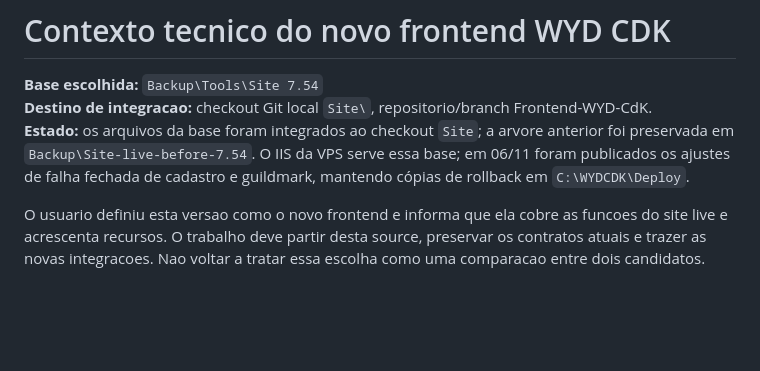
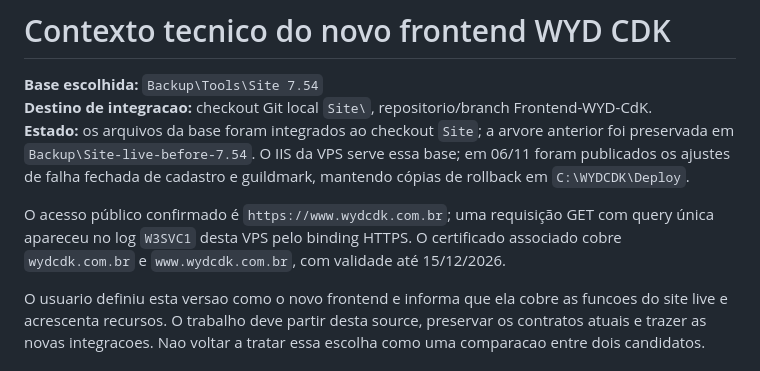
Before and after one commit to Le1ec0/Frontend-WYD-CdK, a Markdown page: CONTEXTO_TECNICO.md, the part around the change. GitHub-like rendering; blank space fills up the shorter version.

Commit message:
Record Site VPS publication checks

```diff
--- a/CONTEXTO_TECNICO.md
+++ b/CONTEXTO_TECNICO.md
@@ -7,6 +7,11 @@ Frontend-WYD-CdK.
 anterior foi preservada em `Backup\Site-live-before-7.54`. O IIS da VPS serve
 essa base; em 06/11 foram publicados os ajustes de falha fechada de cadastro e
 guildmark, mantendo cópias de rollback em `C:\WYDCDK\Deploy`.
+
+O acesso público confirmado é `https://www.wydcdk.com.br`; uma requisição GET
+com query única apareceu no log `W3SVC1` desta VPS pelo binding HTTPS. O
+certificado associado cobre `wydcdk.com.br` e `www.wydcdk.com.br`, com validade
+até 15/12/2026.
 
 O usuario definiu esta versao como o novo frontend e informa que ela cobre as
 funcoes do site live e acrescenta recursos. O trabalho deve partir desta source,
```
